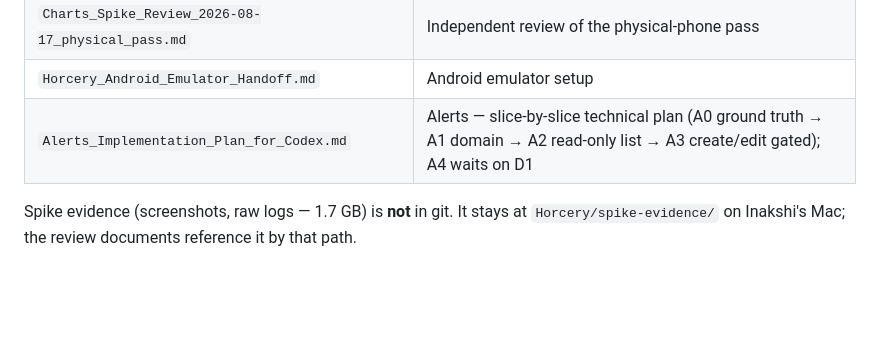
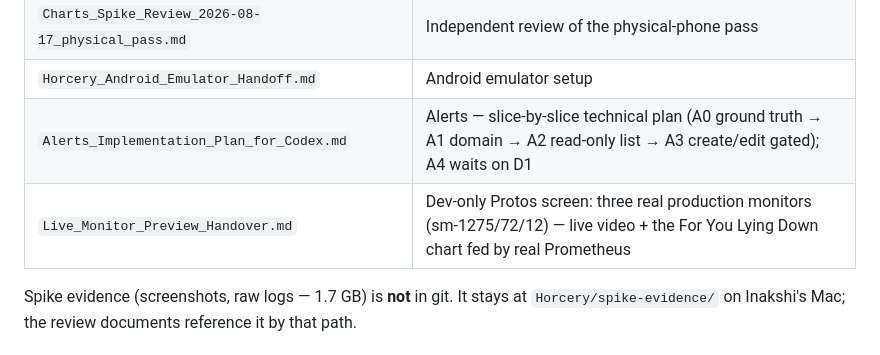
Before and after one commit to AtlasLabs-AU/horcery-app-rewrite, a Markdown page: docs/README.md, the part around the change. GitHub-like rendering; blank space fills up the shorter version.

```diff
--- a/docs/README.md
+++ b/docs/README.md
@@ -54,6 +54,7 @@ work that follows that decision.
 | `Charts_Spike_Review_2026-08-17_physical_pass.md` | Independent review of the physical-phone pass |
 | `Horcery_Android_Emulator_Handoff.md` | Android emulator setup |
 | `Alerts_Implementation_Plan_for_Codex.md` | Alerts — slice-by-slice technical plan (A0 ground truth → A1 domain → A2 read-only list → A3 create/edit gated); A4 waits on D1 |
+| `Live_Monitor_Preview_Handover.md` | Dev-only Protos screen: three real production monitors (sm-1275/72/12) — live video + the For You Lying Down chart fed by real Prometheus |
 
 Spike evidence (screenshots, raw logs — 1.7 GB) is **not** in git. It stays at
 `Horcery/spike-evidence/` on Inakshi's Mac; the review documents reference it
```
Also changed, not shown: docs/handovers/Live_Monitor_Preview_Handover.md (added, +226 -0 lines).
